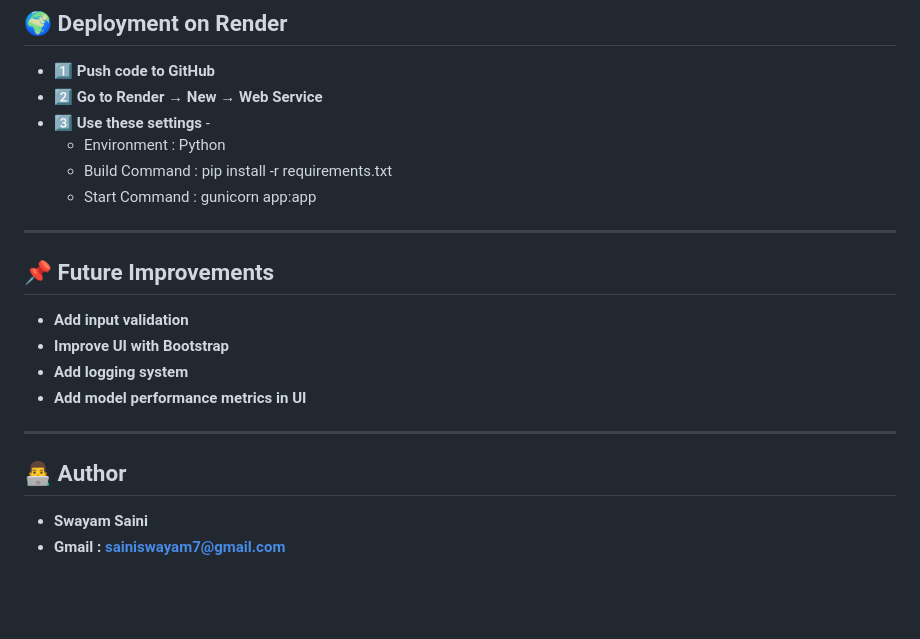
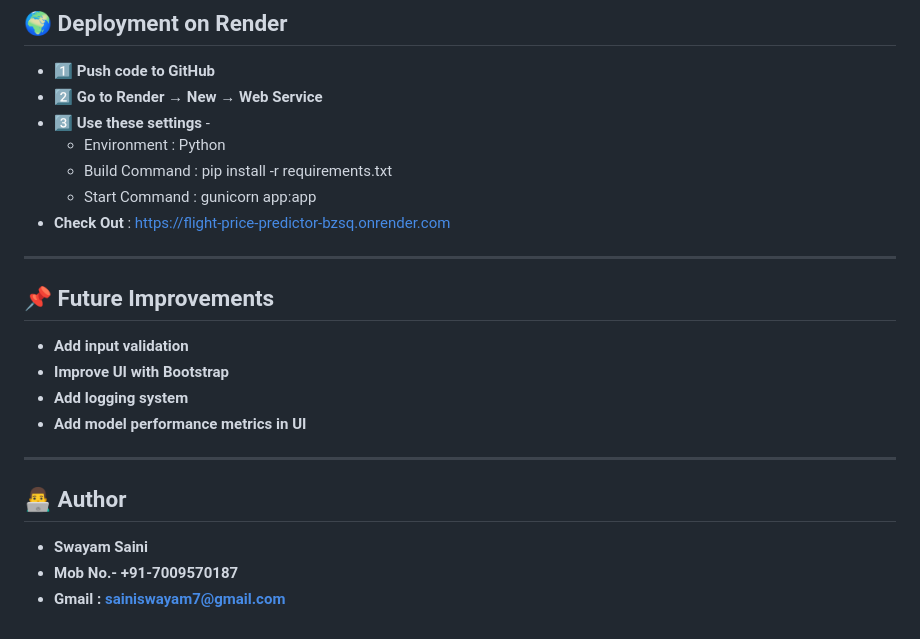
Before and after one commit to sainiswayam-9/Flight-Price-Predictor, a Markdown page: README.md, the part around the change. Drawn GitHub-style; blank space fills up the shorter version.

```diff
--- a/README.md
+++ b/README.md
@@ -118,6 +118,7 @@ The user-facing application is built with the **Flask** framework, making it eas
   - Environment : Python
   - Build Command : pip install -r requirements.txt
   - Start Command : gunicorn app:app
+- **Check Out** : https://flight-price-predictor-bzsq.onrender.com
 
 ---
 
@@ -133,4 +134,5 @@ The user-facing application is built with the **Flask** framework, making it eas
 ## 👨‍💻 Author
 
 - **Swayam Saini**
+- **Mob No.- +91-7009570187**
 - **Gmail : sainiswayam7@gmail.com**
```
